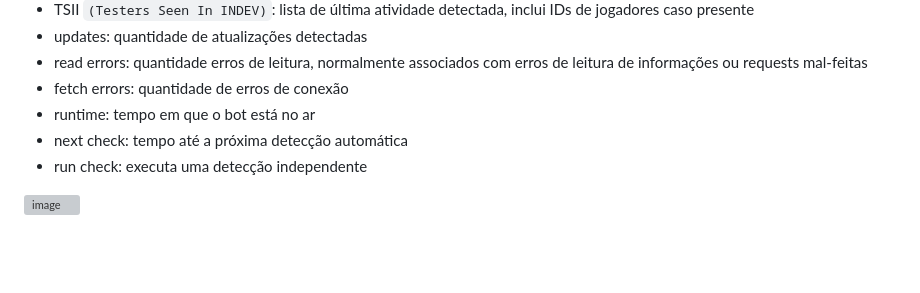
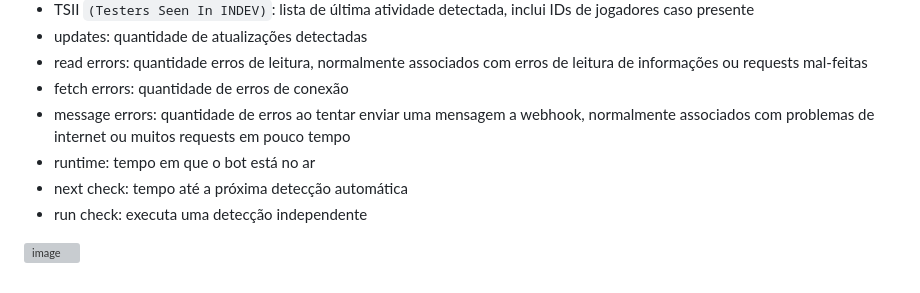
Before and after one commit to luluwaffless/ftfspy, a Markdown page: README.md, the part around one of its changes. GitHub-like rendering; blank space fills up the shorter version; grey boxes are pictures that could not be loaded.

```diff
--- a/README.md
+++ b/README.md
@@ -55,6 +55,7 @@ a interface do bot, aqui estão alguns detalhes sobre:
 - updates: quantidade de atualizações detectadas
 - read errors: quantidade erros de leitura, normalmente associados com erros de leitura de informações ou requests mal-feitas
 - fetch errors: quantidade de erros de conexão
+- message errors: quantidade de erros ao tentar enviar uma mensagem a webhook, normalmente associados com problemas de internet ou muitos requests em pouco tempo
 - runtime: tempo em que o bot está no ar
 - next check: tempo até a próxima detecção automática
 - run check: executa uma detecção independente
```
Also changed, not shown: other parts of README.md (+1 -1 lines).
